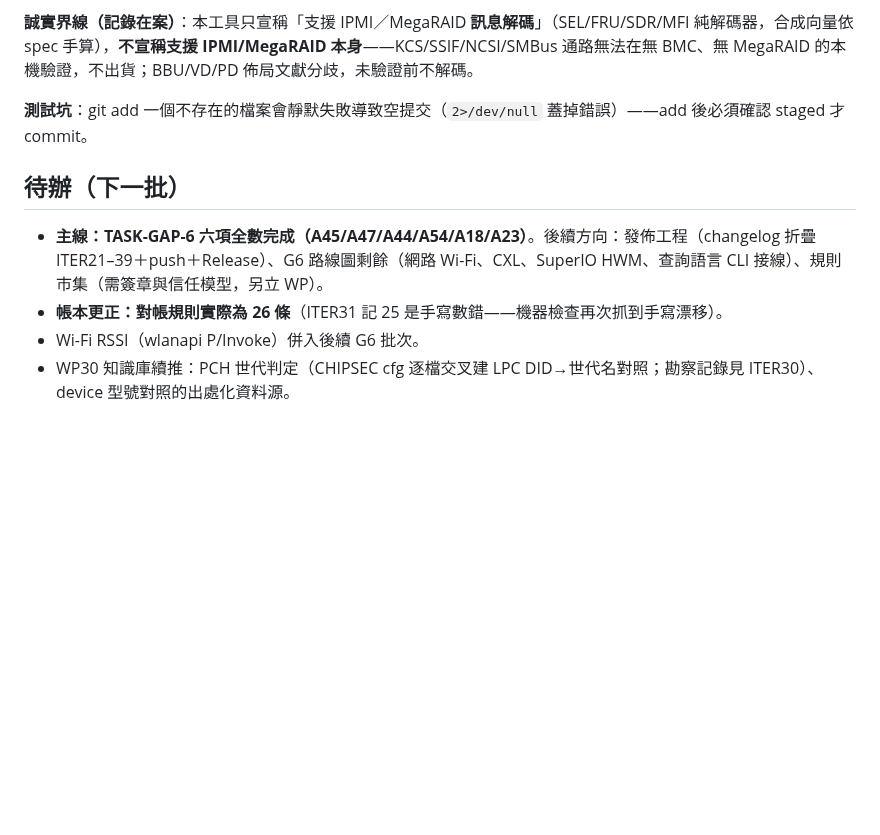
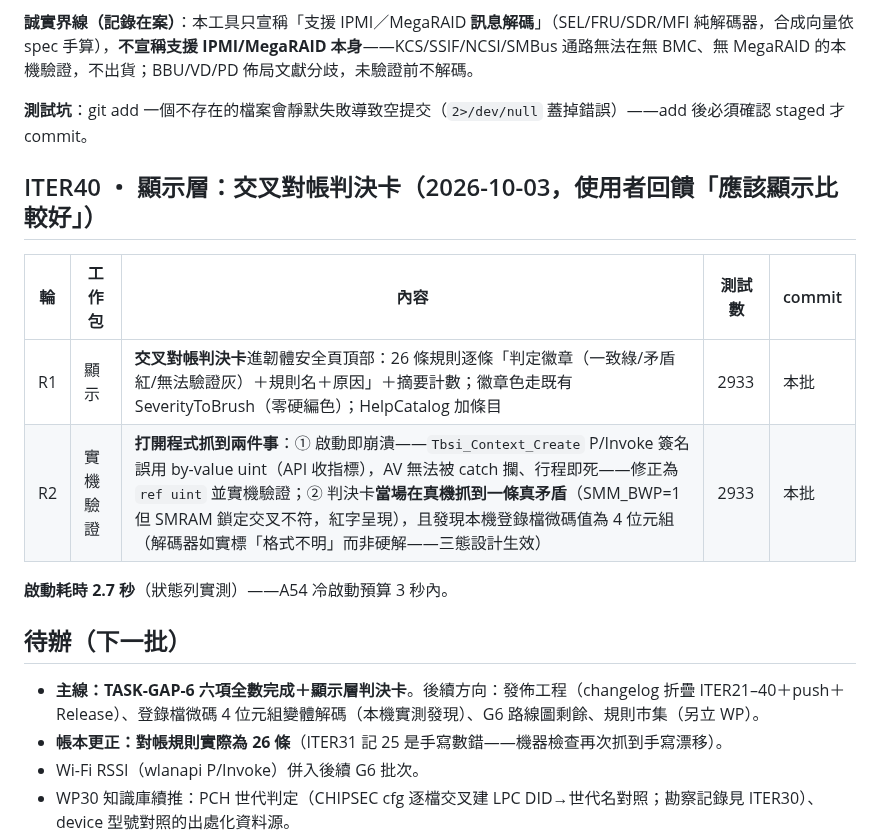
Before and after one commit to Xinglanclever/XinSpect, a Markdown page: docs/ITERATIONS.md, the part around the change. Rendered like a GitHub page; blank space fills up the shorter version.

Commit message:
迭代帳本記錄ITER40判決卡與實機抓到的簽名崩潰

```diff
--- a/docs/ITERATIONS.md
+++ b/docs/ITERATIONS.md
@@ -229,9 +229,18 @@
 
 **測試坑**：git add 一個不存在的檔案會靜默失敗導致空提交（`2>/dev/null` 蓋掉錯誤）——add 後必須確認 staged 才 commit。
 
+## ITER40 ・ 顯示層：交叉對帳判決卡（2026-10-03，使用者回饋「應該顯示比較好」）
+
+| 輪 | 工作包 | 內容 | 測試數 | commit |
+|---|---|---|---|---|
+| R1 | 顯示 | **交叉對帳判決卡**進韌體安全頁頂部：26 條規則逐條「判定徽章（一致綠/矛盾紅/無法驗證灰）＋規則名＋原因」＋摘要計數；徽章色走既有 SeverityToBrush（零硬編色）；HelpCatalog 加條目 | 2933 | 本批 |
+| R2 | 實機驗證 | **打開程式抓到兩件事**：① 啟動即崩潰——`Tbsi_Context_Create` P/Invoke 簽名誤用 by-value uint（API 收指標），AV 無法被 catch 攔、行程即死——修正為 `ref uint` 並實機驗證；② 判決卡**當場在真機抓到一條真矛盾**（SMM_BWP=1 但 SMRAM 鎖定交叉不符，紅字呈現），且發現本機登錄檔微碼值為 4 位元組（解碼器如實標「格式不明」而非硬解——三態設計生效） | 2933 | 本批 |
+
+**啟動耗時 2.7 秒**（狀態列實測）——A54 冷啟動預算 3 秒內。
+
 ## 待辦（下一批）
 
-- **主線：TASK-GAP-6 六項全數完成（A45/A47/A44/A54/A18/A23）**。後續方向：發佈工程（changelog 折疊 ITER21–39＋push＋Release）、G6 路線圖剩餘（網路 Wi-Fi、CXL、SuperIO HWM、查詢語言 CLI 接線）、規則市集（需簽章與信任模型，另立 WP）。
+- **主線：TASK-GAP-6 六項全數完成＋顯示層判決卡**。後續方向：發佈工程（changelog 折疊 ITER21–40＋push＋Release）、登錄檔微碼 4 位元組變體解碼（本機實測發現）、G6 路線圖剩餘、規則市集（另立 WP）。
 - **帳本更正：對帳規則實際為 26 條**（ITER31 記 25 是手寫數錯——機器檢查再次抓到手寫漂移）。
 - Wi-Fi RSSI（wlanapi P/Invoke）併入後續 G6 批次。
 - WP30 知識庫續推：PCH 世代判定（CHIPSEC cfg 逐檔交叉建 LPC DID→世代名對照；勘察記錄見 ITER30）、device 型號對照的出處化資料源。
```
